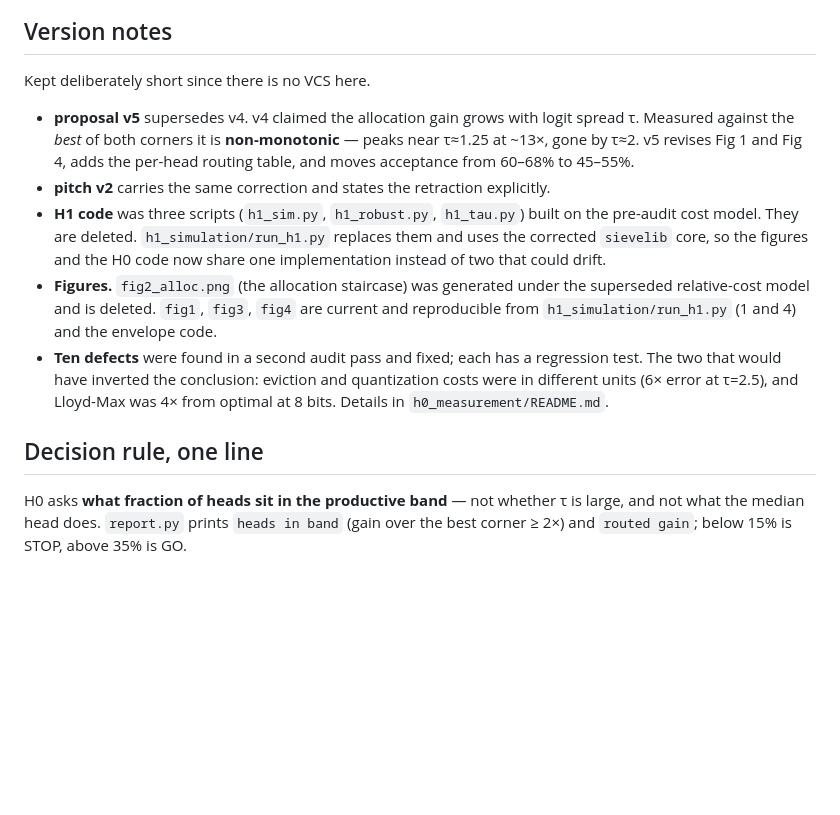
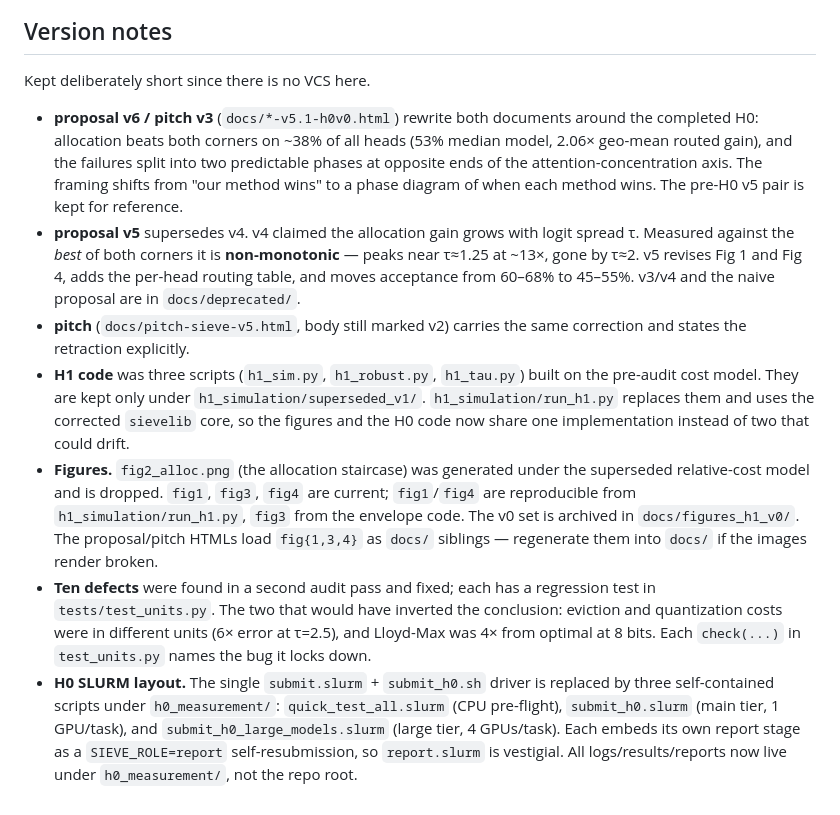
Before and after one commit to jasonzzzzzzz/Cirrocumulus, a Markdown page: README.md, the part around one of its changes. GitHub-like rendering; blank space fills up the shorter version.

```diff
--- a/README.md
+++ b/README.md
@@ -107,26 +151,39 @@ python h0_measurement/mock_report.py     # rebuilds docs/h0_expected_outputs.pdf
 
 Kept deliberately short since there is no VCS here.
 
+- **proposal v6 / pitch v3** (`docs/*-v5.1-h0v0.html`) rewrite both documents around
+  the completed H0: allocation beats both corners on ~38% of all heads (53% median
+  model, 2.06× geo-mean routed gain), and the failures split into two predictable
+  phases at opposite ends of the attention-concentration axis. The framing shifts
+  from "our method wins" to a phase diagram of when each method wins. The pre-H0 v5
+  pair is kept for reference.
 - **proposal v5** supersedes v4. v4 claimed the allocation gain grows with logit
   spread τ. Measured against the *best* of both corners it is **non-monotonic** —
   peaks near τ≈1.25 at ~13×, gone by τ≈2. v5 revises Fig 1 and Fig 4, adds the
-  per-head routing table, and moves acceptance from 60–68% to 45–55%.
-- **pitch v2** carries the same correction and states the retraction explicitly.
+  per-head routing table, and moves acceptance from 60–68% to 45–55%. v3/v4 and
+  the naive proposal are in `docs/deprecated/`.
+- **pitch** (`docs/pitch-sieve-v5.html`, body still marked v2) carries the same
+  correction and states the retraction explicitly.
 - **H1 code** was three scripts (`h1_sim.py`, `h1_robust.py`, `h1_tau.py`) built on
-  the pre-audit cost model. They are deleted. `h1_simulation/run_h1.py` replaces
-  them and uses the corrected `sievelib` core, so the figures and the H0 code now
-  share one implementation instead of two that could drift.
+  the pre-audit cost model. They are kept only under `h1_simulation/superseded_v1/`.
+  `h1_simulation/run_h1.py` replaces them and uses the corrected `sievelib` core,
+  so the figures and the H0 code now share one implementation instead of two that
+  could drift.
 - **Figures.** `fig2_alloc.png` (the allocation staircase) was generated under the
-  superseded relative-cost model and is deleted. `fig1`, `fig3`, `fig4` are current
-  and reproducible from `h1_simulation/run_h1.py` (1 and 4) and the envelope code.
+  superseded relative-cost model and is dropped. `fig1`, `fig3`, `fig4` are current;
+  `fig1`/`fig4` are reproducible from `h1_simulation/run_h1.py`, `fig3` from the
+  envelope code. The v0 set is archived in `docs/figures_h1_v0/`. The proposal/pitch
+  HTMLs load `fig{1,3,4}` as `docs/` siblings — regenerate them into `docs/` if the
+  images render broken.
 - **Ten defects** were found in a second audit pass and fixed; each has a regression
-  test. The two that would have inverted the conclusion: eviction and quantization
-  costs were in different units (6× error at τ=2.5), and Lloyd-Max was 4× from
-  optimal at 8 bits. Details in `h0_measurement/README.md`.
-
-## Decision rule, one line
-
-H0 asks **what fraction of heads sit in the productive band** — not whether τ is
-large, and not what the median head does. `report.py` prints
-`heads in band` (gain over the best corner ≥ 2×) and `routed gain`; below 15% is
-STOP, above 35% is GO.
+  test in `tests/test_units.py`. The two that would have inverted the conclusion:
+  eviction and quantization costs were in different units (6× error at τ=2.5), and
+  Lloyd-Max was 4× from optimal at 8 bits. Each `check(...)` in `test_units.py`
+  names the bug it locks down.
+- **H0 SLURM layout.** The single `submit.slurm` + `submit_h0.sh` driver is replaced
+  by three self-contained scripts under `h0_measurement/`: `quick_test_all.slurm`
+  (CPU pre-flight), `submit_h0.slurm` (main tier, 1 GPU/task), and
+  `submit_h0_large_models.slurm` (large tier, 4 GPUs/task). Each embeds its own
+  report stage as a `SIEVE_ROLE=report` self-resubmission, so `report.slurm` is
+  vestigial. All logs/results/reports now live under `h0_measurement/`, not the
+  repo root.
```
Also changed, not shown: other parts of README.md (+87 -43 lines).
